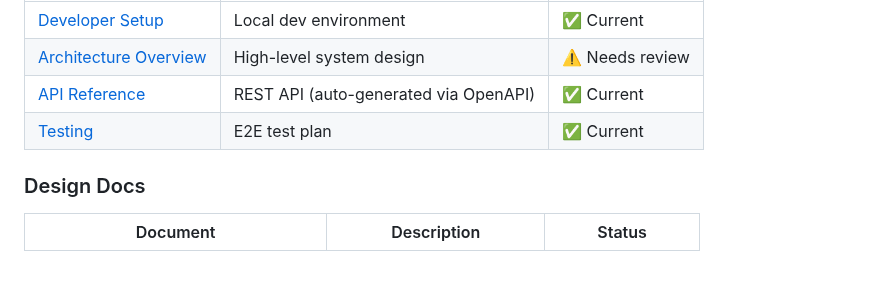
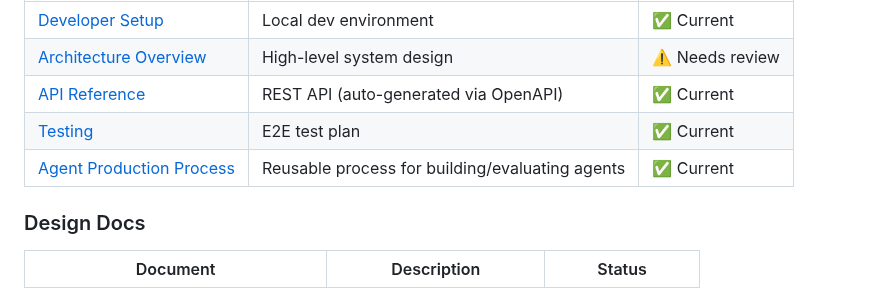
Before and after one commit to apexphere/ai-inspection, a Markdown page: docs/INDEX.md, the part around the change. Rendered like a GitHub page; blank space fills up the shorter version.

Commit message:
docs(process): add reusable agent production lifecycle and index link

```diff
--- a/docs/INDEX.md
+++ b/docs/INDEX.md
@@ -44,6 +44,7 @@
 | [Architecture Overview](developer/architecture.md) | High-level system design | ⚠️ Needs review |
 | [API Reference](developer/api/README.md) | REST API (auto-generated via OpenAPI) | ✅ Current |
 | [Testing](developer/testing.md) | E2E test plan | ✅ Current |
+| [Agent Production Process](developer/agent-production-process.md) | Reusable process for building/evaluating agents | ✅ Current |
 
 ### Design Docs
 
```
Also changed, not shown: docs/developer/agent-production-process.md (added, +169 -0 lines).
